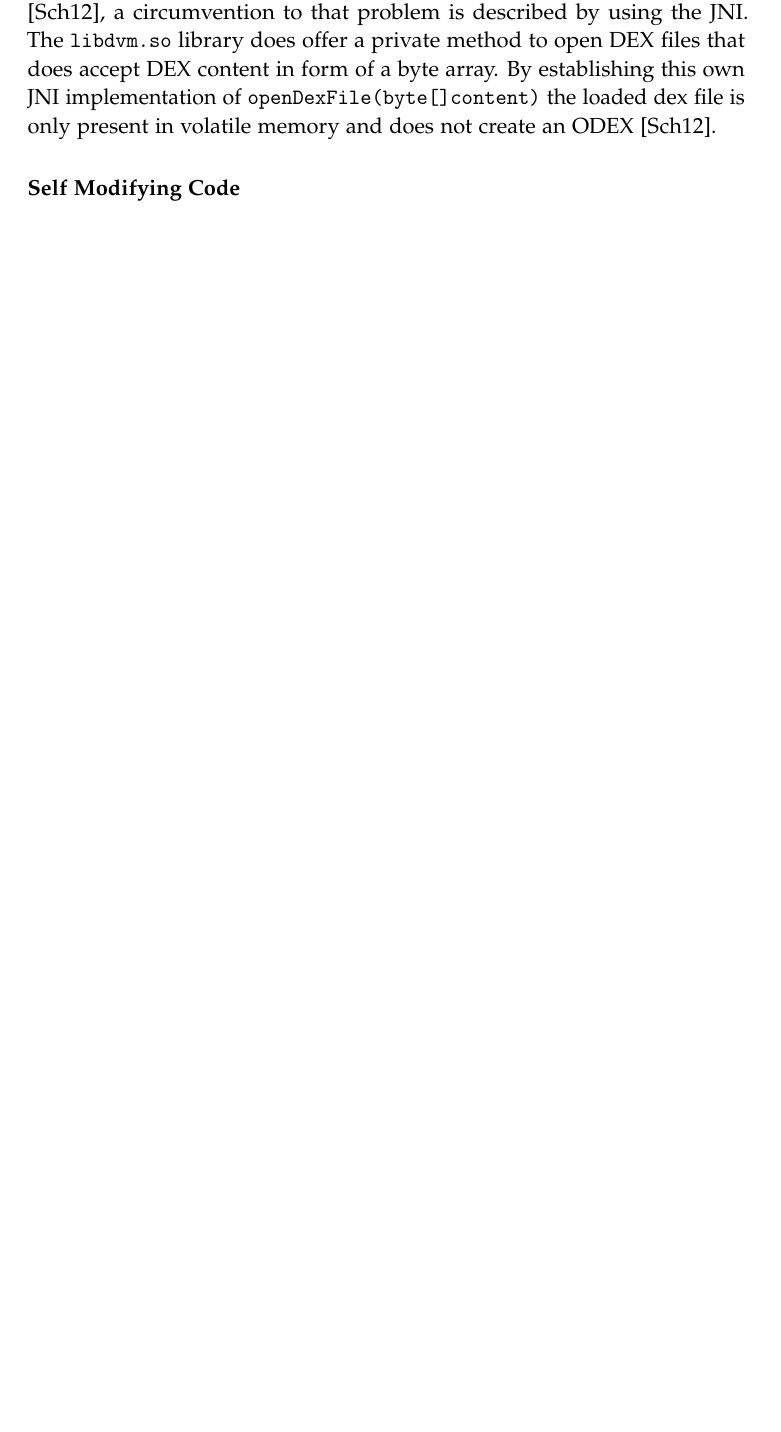
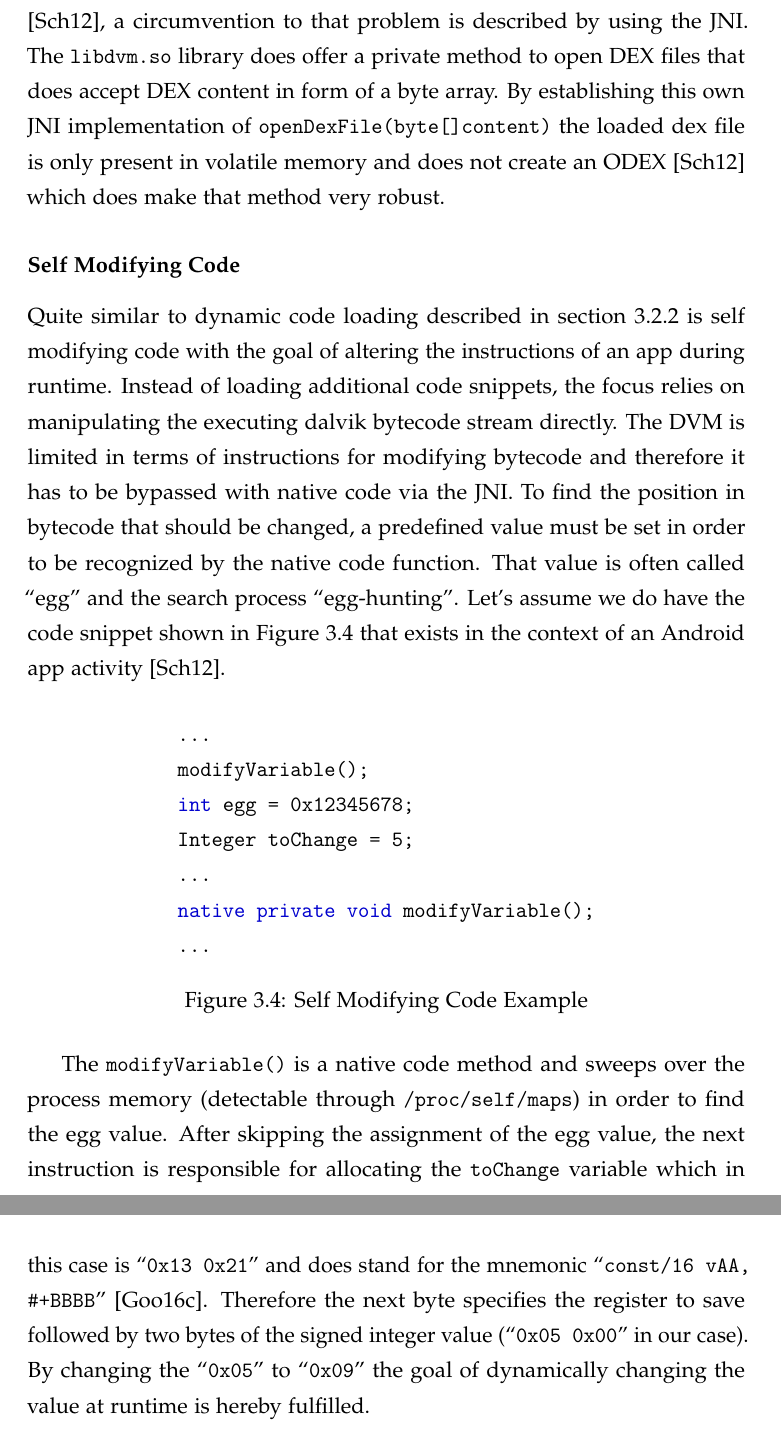
Before and after one commit to sschleemilch/master-thesis, a LaTeX thesis (Latex/main.tex, which reads Latex/chapters/03_copy_protection_status_quo.tex, Latex/chapters/04_art_oat_file.tex, Latex/glossary/acronyms.tex): part of page 21 of 25 before the commit and two parts of pages 23 and 24 of 30 after it, the two joined at a grey line, cut so that both start at the same text, the shorter picture padded with empty space. Compiled offline with pdfLaTeX.

Commit message:
Chapter 4 started...

```diff
--- a/Latex/chapters/03_copy_protection_status_quo.tex
+++ b/Latex/chapters/03_copy_protection_status_quo.tex
@@ -168,6 +168,48 @@ The \code{libdvm.so} library does offer a private method to open DEX files
 that does accept DEX content in form of a byte array.
 By establishing this own JNI implementation of
 \code{openDexFile(byte[]content)} the loaded dex file is only present
-in volatile memory and does not create an ODEX \parencite{code_protection}.
+in volatile memory and does not create an ODEX \parencite{code_protection}
+which does make that method very robust.
 
 \subsubsection{Self Modifying Code}
+Quite similar to dynamic code loading described in
+\autoref{section:dynamic_code_loading} is self modifying code with the goal
+of altering the instructions of an app during runtime.
+Instead of loading additional code snippets, the focus relies on
+manipulating the executing dalvik bytecode stream directly.
+The DVM is limited in terms of instructions for modifying bytecode
+and therefore it has to be bypassed with native code via the JNI.
+To find the position in bytecode that should be changed, a predefined
+value must be set in order to be recognized by the native code function.
+That value is often called ``egg'' and the search process ``egg-hunting''.
+Let's assume we do have the code snippet shown in \autoref{fig:self_modifying_code} that exists in the context of an Android app activity
+\parencite{code_protection}.
+
+\begin{figure}[htb]
+  \centering
+  \begin{tabular}{c}
+  \begin{lstlisting}[language=Java]
+    ...
+    modifyVariable();
+    int egg = 0x12345678;
+    Integer toChange = 5;
+    ...
+    native private void modifyVariable();
+    ...
+  \end{lstlisting}
+  \end{tabular}
+  \caption[Self Modifying Code]{Self Modifying Code Example}
+  \label{fig:self_modifying_code}
+\end{figure}
+
+The \code{modifyVariable()} is a native code method and sweeps
+over the process memory (detectable through \code{/proc/self/maps})
+in order to find the egg value. After skipping the assignment of
+the egg value, the next instruction is responsible for allocating
+the \code{toChange} variable which in this case is ``\code{0x13 0x21}''
+and does stand for the mnemonic ``\code{const/16 vAA, \#+BBBB}''
+\parencite{bytecode_format}. Therefore the next byte specifies the
+register to save followed by two bytes of the signed integer value
+(``\code{0x05 0x00}'' in our case). By changing the ``\code{0x05}'' to
+``\code{0x09}'' the goal of dynamically changing the value at runtime
+is hereby fulfilled.
--- /dev/null
+++ b/Latex/chapters/04_art_oat_file.tex
@@ -0,0 +1 @@
+\chapter{ART OAT File}
--- a/Latex/glossary/acronyms.tex
+++ b/Latex/glossary/acronyms.tex
@@ -27,3 +27,5 @@
 \newacronym{uid}{UID}{User Identification Number}
 \newacronym{gid}{GID}{Group Identification Number}
 \newacronym{oop}{OOP}{Object Oriented Programming}
+\newacronym{mime}{MIME}{Internet Media Type}
+\newacronym{tis}{TIS}{Tool Interface Standards}
--- a/Latex/settings/settings.tex
+++ b/Latex/settings/settings.tex
@@ -3,7 +3,7 @@
 
 %scrbook
 %%%%\setkomafont{disposition}{\normalfont\bfseries} % use serif font for headings
-\linespread{1.05} % adjust line spread for mathpazo font
+\linespread{1.3} % adjust line spread for mathpazo font
 
 % Settings for glossaries TODO: remove the following block if glossary not needed
 \renewcommand{\glsnamefont}[1]{\normalfont\bfseries #1} % use serif font for glossary entry titles
```
Also changed, not shown: Latex/bibliography/literature.bib (+22 -0 lines), Latex/chapters/02_andorid_basics.tex (+2 -4 lines), Latex/main.tex (+1 -0 lines), Latex/pages/title.tex (+2 -2 lines), Latex/figures/elf_format.JPG (added), Latex/chapters/03_copy_protection_status_quo.tex (2 more changed lines), Latex/chapters/04_art_oat_file.tex (47 more changed lines), 1 other file.
